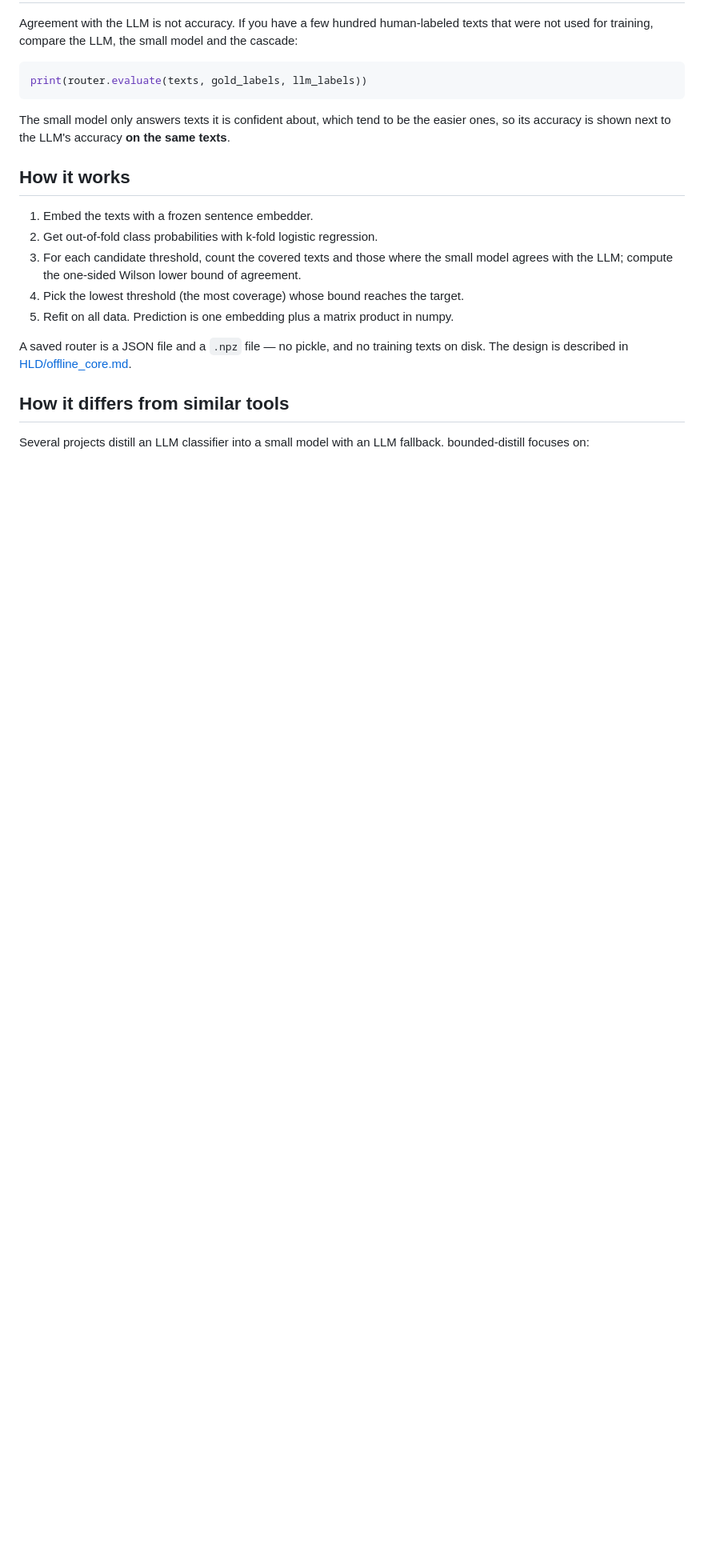
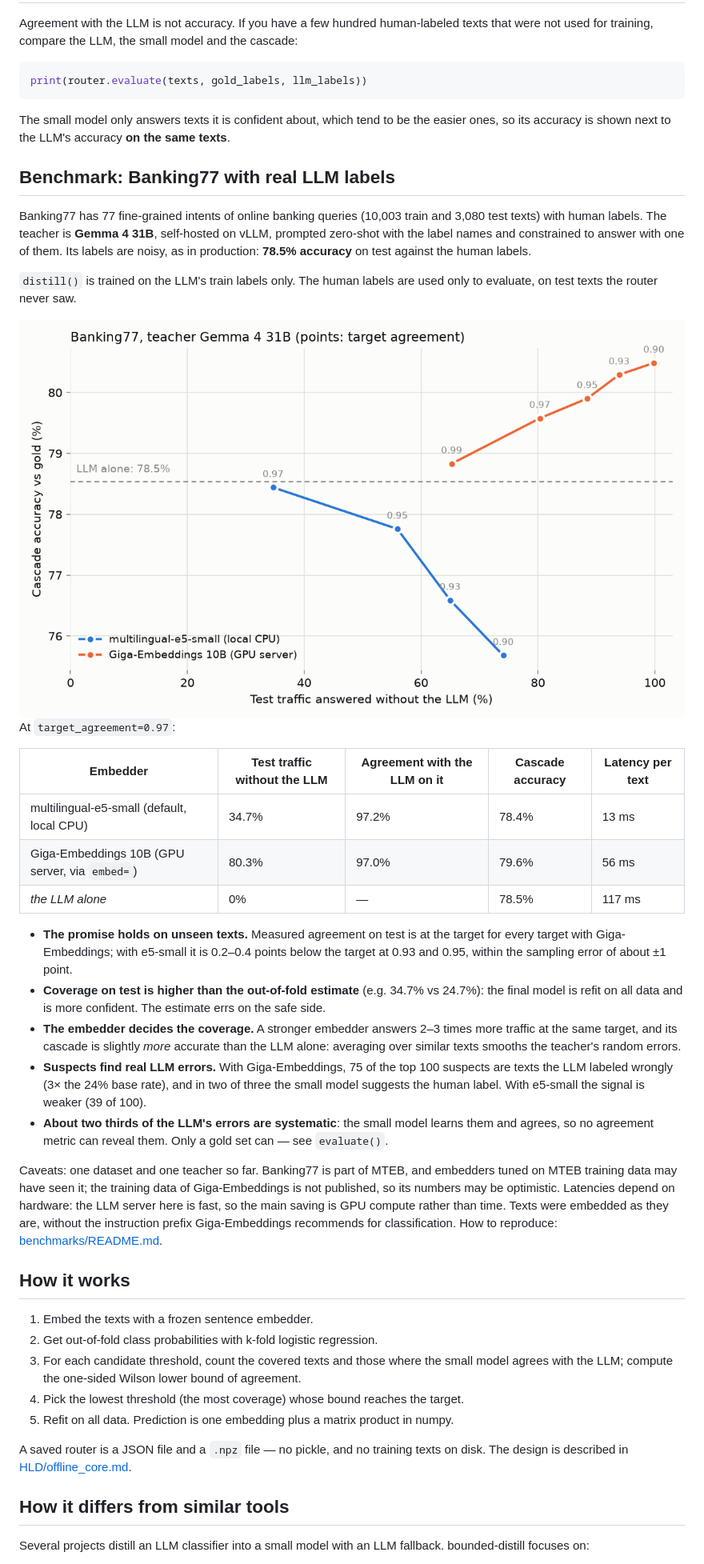
Before and after one commit to BenFruit/bounded-distill, a Markdown page: README.md, the part around one of its changes. Shown at 80% size. GitHub-like rendering; pictures changed too: benchmarks/results/banking77_light.png (added); blank space fills up the shorter version.

```diff
--- a/README.md
+++ b/README.md
@@ -137,6 +137,50 @@ print(router.evaluate(texts, gold_labels, llm_labels))
 The small model only answers texts it is confident about, which tend to be the easier
 ones, so its accuracy is shown next to the LLM's accuracy **on the same texts**.
 
+## Benchmark: Banking77 with real LLM labels
+
+Banking77 has 77 fine-grained intents of online banking queries (10,003 train and 3,080 test
+texts) with human labels. The teacher is **Gemma 4 31B**, self-hosted on vLLM, prompted
+zero-shot with the label names and constrained to answer with one of them. Its labels are
+noisy, as in production: **78.5% accuracy** on test against the human labels.
+
+`distill()` is trained on the LLM's train labels only. The human labels are used only to
+evaluate, on test texts the router never saw.
+
+<picture>
+  <source media="(prefers-color-scheme: dark)" srcset="benchmarks/results/banking77_dark.png">
+  <img alt="Share of test traffic answered without the LLM against cascade accuracy, for two embedders and five target agreements" src="benchmarks/results/banking77_light.png">
+</picture>
+
+At `target_agreement=0.97`:
+
+| Embedder | Test traffic without the LLM | Agreement with the LLM on it | Cascade accuracy | Latency per text |
+|---|---|---|---|---|
+| multilingual-e5-small (default, local CPU) | 34.7% | 97.2% | 78.4% | 13 ms |
+| Giga-Embeddings 10B (GPU server, via `embed=`) | 80.3% | 97.0% | 79.6% | 56 ms |
+| *the LLM alone* | 0% | — | 78.5% | 117 ms |
+
+- **The promise holds on unseen texts.** Measured agreement on test is at the target for
+  every target with Giga-Embeddings; with e5-small it is 0.2–0.4 points below the target at
+  0.93 and 0.95, within the sampling error of about ±1 point.
+- **Coverage on test is higher than the out-of-fold estimate** (e.g. 34.7% vs 24.7%): the
+  final model is refit on all data and is more confident. The estimate errs on the safe side.
+- **The embedder decides the coverage.** A stronger embedder answers 2–3 times more traffic at
+  the same target, and its cascade is slightly *more* accurate than the LLM alone: averaging
+  over similar texts smooths the teacher's random errors.
+- **Suspects find real LLM errors.** With Giga-Embeddings, 75 of the top 100 suspects are
+  texts the LLM labeled wrongly (3× the 24% base rate), and in two of three the small model
+  suggests the human label. With e5-small the signal is weaker (39 of 100).
+- **About two thirds of the LLM's errors are systematic**: the small model learns them and
+  agrees, so no agreement metric can reveal them. Only a gold set can — see `evaluate()`.
+
+Caveats: one dataset and one teacher so far. Banking77 is part of MTEB, and embedders tuned
+on MTEB training data may have seen it; the training data of Giga-Embeddings is not
+published, so its numbers may be optimistic. Latencies depend on hardware: the LLM server
+here is fast, so the main saving is GPU compute rather than time. Texts were embedded as they
+are, without the instruction prefix Giga-Embeddings recommends for classification.
+How to reproduce: [benchmarks/README.md](benchmarks/README.md).
+
 ## How it works
 
 1. Embed the texts with a frozen sentence embedder.
```
Also changed, not shown: other parts of README.md (+2 -1 lines), benchmarks/README.md (added, +45 -0 lines), benchmarks/results/banking77_dark.png (added), 11 other files.
